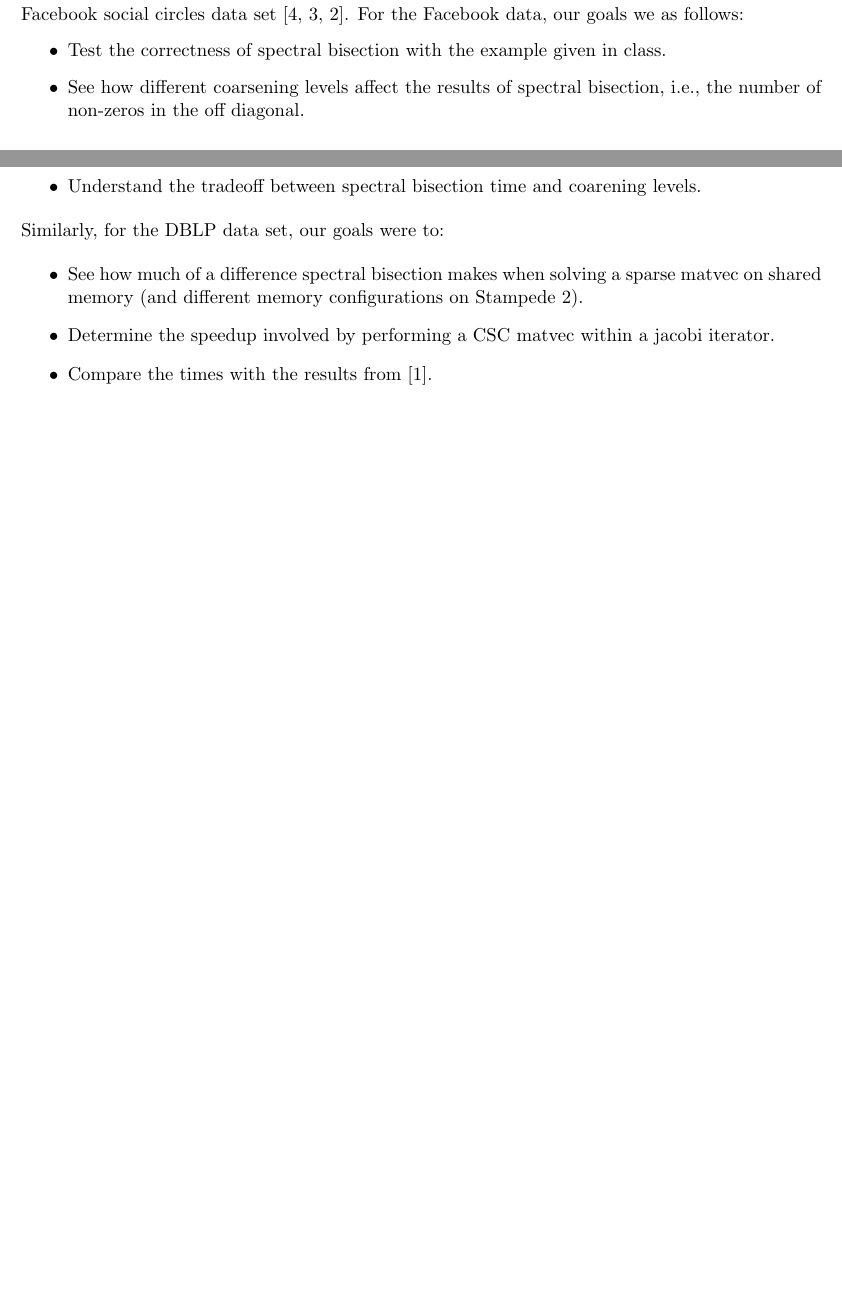
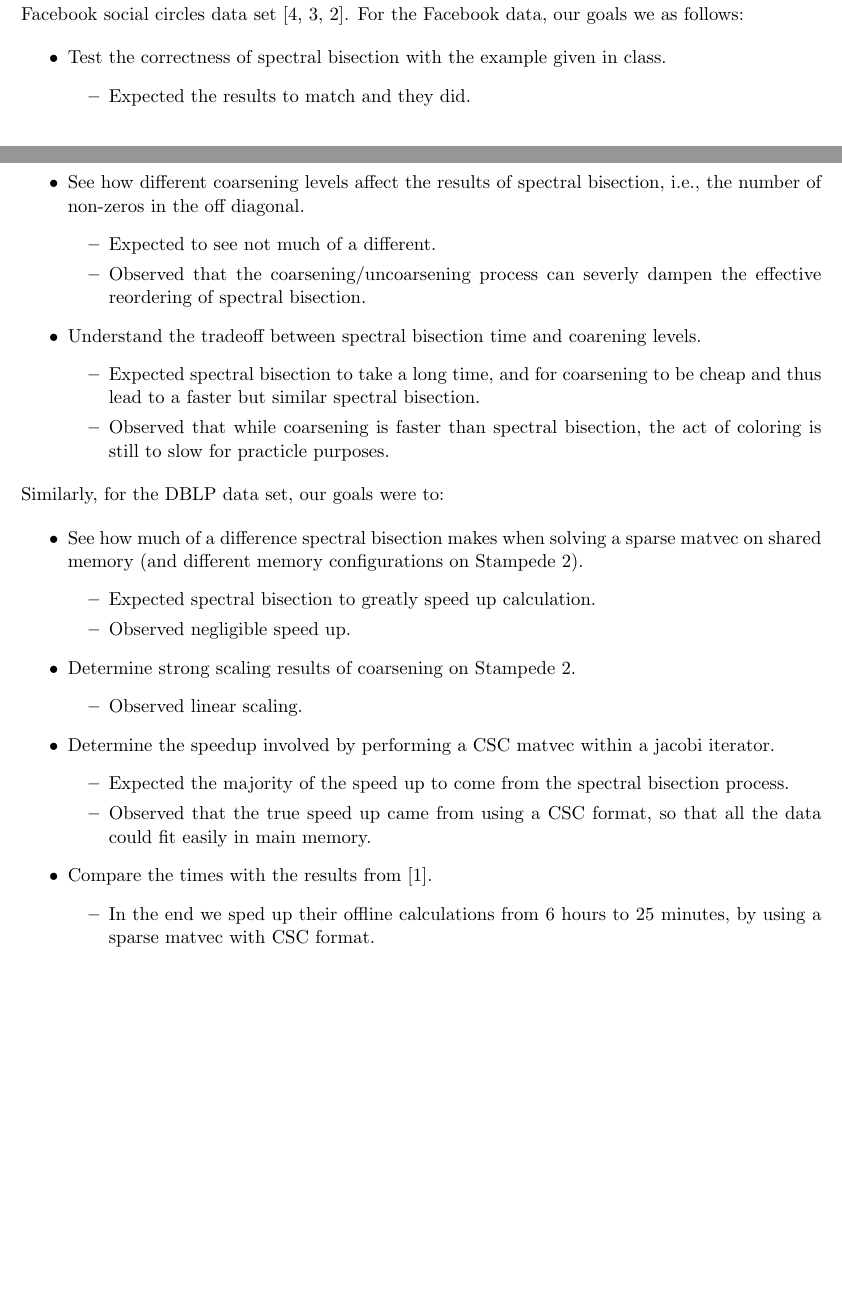
Before and after one commit to timothyas/sparc, a LaTeX document (doc/spicy.tex): two parts of pages 4 and 5 of 6, joined at a grey line, cut so that both start at the same text, the shorter picture padded with empty space. Compiled offline with pdfLaTeX.

Commit message:
Finished rough draft of part 3

```diff
--- a/doc/spicy.tex
+++ b/doc/spicy.tex
@@ -177,10 +177,27 @@
 \begin{itemize}
 	\item Test the correctness of spectral bisection with the example given in
 		class.
+		\begin{itemize}
+			\item Expected the results to match and they did.
+		\end{itemize}
 	\item See how different coarsening levels affect the results of spectral bisection,
 		i.e., the number of non-zeros in the off diagonal.
+		\begin{itemize}
+			\item Expected to see not much of a different.
+			\item Observed that the coarsening/uncoarsening process can
+				severly dampen the effective reordering of
+				spectral bisection.
+		\end{itemize}
 	\item Understand the tradeoff between spectral bisection time and
 		coarening levels.
+		\begin{itemize}
+			\item Expected spectral bisection to take a long time,
+				and for coarsening to be cheap and thus lead to
+				a faster but similar spectral bisection.
+			\item Observed that while coarsening is faster than
+				spectral bisection, the act of coloring is still
+				to slow for practicle purposes.
+		\end{itemize}
 \end{itemize}
 \noi Similarly, for the DBLP data set, our goals were to:
 
@@ -188,9 +205,31 @@
 	\item See how much of a difference spectral bisection makes when solving
 		a sparse matvec on shared memory (and different memory
 		configurations on Stampede 2).
+		\begin{itemize}
+			\item Expected spectral bisection to greatly speed up
+				calculation.
+			\item Observed negligible speed up.
+		\end{itemize}
+
+	\item Determine strong scaling results of coarsening on Stampede 2.
+		\begin{itemize}
+			\item Observed linear scaling.
+		\end{itemize}
 	\item Determine the speedup involved by performing a CSC matvec within a
 		jacobi iterator.
+		\begin{itemize}
+			\item Expected the majority of the speed up to come from
+				the spectral bisection process.
+			\item Observed that the true speed up came from using a
+				CSC format, so that all the data could fit
+				easily in main memory.
+		\end{itemize}
 	\item Compare the times with the results from \cite{xie}.
+		\begin{itemize}
+			\item In the end we sped up their offline calculations
+				from 6 hours to 25 minutes, by using a sparse
+				matvec with CSC format.
+		\end{itemize}
 \end{itemize}
 
 %%%%%%%%%%%%%%%%%%%%%%%%%%%%%%%%%%%%%%%%%%%%%%%%%%%%%%%%%%%%
```
Also changed, not shown: 1 other file.
